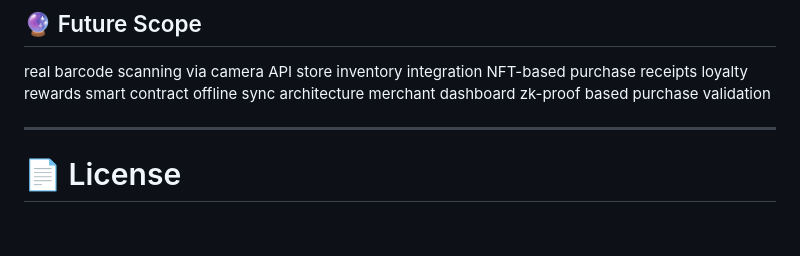
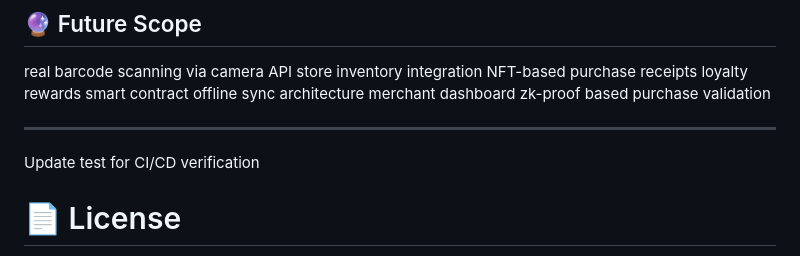
Before and after one commit to DikanshaBindal/Still-Waiting, a Markdown page: README.md, the part around the change. Rendered like a GitHub page; blank space fills up the shorter version.

```diff
--- a/README.md
+++ b/README.md
@@ -323,6 +323,7 @@ merchant dashboard
 zk-proof based purchase validation
 
 ---
+Update test for CI/CD verification
 
 # 📄 License
 
```
